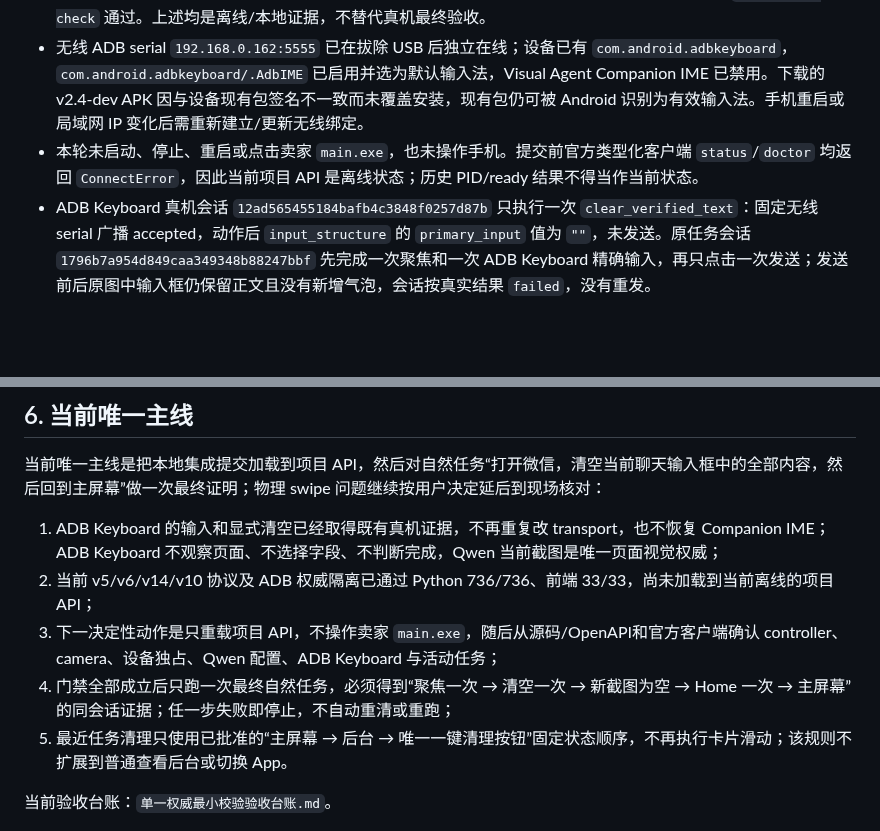
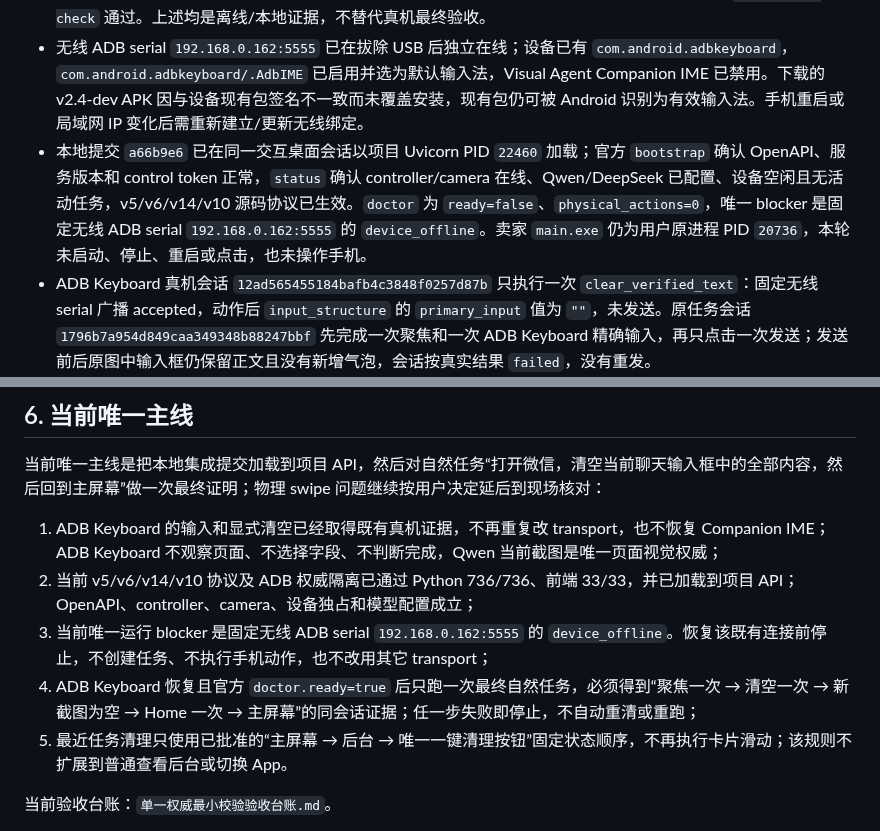
Before and after one commit to q2904047615-jpg/phone-visual-agent, a Markdown page: 项目交接文档.md, 2 parts joined by grey strips. Drawn GitHub-style; blank space fills up the shorter version.

Commit message:
docs: record loaded runtime adb blocker

```diff
--- a/项目交接文档.md
+++ b/项目交接文档.md
@@ -11,7 +11,7 @@
 - 用户于 2026-09-02 明确决定以 ADB Keyboard 替换 Visual Agent Companion IME。生产组合根、文字合同、执行器、文档和测试已切换；Companion bridge/配对/setup Python 入口及测试已删除，项目 API 不再监听 `18766`。ADB Keyboard 现在只允许固定设备/serial/IME 的只读 ready 预检和 `ADB_INPUT_B64`、`ADB_CLEAR_TEXT` 两种广播；`dumpsys`、foreground identity domain/provider 及覆盖 Qwen 当前截图结论的入口已全部从 Python 正式运行链删除。
 - 当前集成完整回归为 Python 736/736、前端 33/33；ADB 页面观察防恢复相关回归 250/250，`git diff --check` 通过。上述均是离线/本地证据，不替代真机最终验收。
 - 无线 ADB serial `192.168.0.162:5555` 已在拔除 USB 后独立在线；设备已有 `com.android.adbkeyboard`，`com.android.adbkeyboard/.AdbIME` 已启用并选为默认输入法，Visual Agent Companion IME 已禁用。下载的 v2.4-dev APK 因与设备现有包签名不一致而未覆盖安装，现有包仍可被 Android 识别为有效输入法。手机重启或局域网 IP 变化后需重新建立/更新无线绑定。
-- 本轮未启动、停止、重启或点击卖家 `main.exe`，也未操作手机。提交前官方类型化客户端 `status`/`doctor` 均返回 `ConnectError`，因此当前项目 API 是离线状态；历史 PID/ready 结果不得当作当前状态。
+- 本地提交 `a66b9e6` 已在同一交互桌面会话以项目 Uvicorn PID `22460` 加载；官方 `bootstrap` 确认 OpenAPI、服务版本和 control token 正常，`status` 确认 controller/camera 在线、Qwen/DeepSeek 已配置、设备空闲且无活动任务，v5/v6/v14/v10 源码协议已生效。`doctor` 为 `ready=false`、`physical_actions=0`，唯一 blocker 是固定无线 ADB serial `192.168.0.162:5555` 的 `device_offline`。卖家 `main.exe` 仍为用户原进程 PID `20736`，本轮未启动、停止、重启或点击，也未操作手机。
 - ADB Keyboard 真机会话 `12ad565455184bafb4c3848f0257d87b` 只执行一次 `clear_verified_text`：固定无线 serial 广播 accepted，动作后 `input_structure` 的 `primary_input` 值为 `""`，未发送。原任务会话 `1796b7a954d849caa349348b88247bbf` 先完成一次聚焦和一次 ADB Keyboard 精确输入，再只点击一次发送；发送前后原图中输入框仍保留正文且没有新增气泡，会话按真实结果 `failed`，没有重发。
 - 失败会话 `79256e54a60940f48caddc457f42a66c` 是验收设计错误：`exact_input_text` 合同只操作“当前唯一输入框”，但启动时手机处于 Launcher，任务没有可导航目标；Qwen 连续选择 `home`，本地错误地执行 9 次相同 Home。会话没有输入、清空或发送，ADB Keyboard 尚未被真实调用。当前生产守卫会在已处于 Launcher 时于下一次物理动作前停止 `home`，并保留从 App 首次返回 Launcher 的合法动作。
 - 官方 ADB Keyboard APK 保留于忽略输出目录 `poc/output/setup/adb-keyboard-v2.4-dev.apk`，大小 17,374 字节、ZIP magic `504B0304`、SHA-256 `E698ADEA5633135A067B038F9A0CF41BAA4DE09888713A81593FB2B9682CDC59`。
@@ -131,9 +131,9 @@
 当前唯一主线是把本地集成提交加载到项目 API，然后对自然任务“打开微信，清空当前聊天输入框中的全部内容，然后回到主屏幕”做一次最终证明；物理 swipe 问题继续按用户决定延后到现场核对：
 
 1. ADB Keyboard 的输入和显式清空已经取得既有真机证据，不再重复改 transport，也不恢复 Companion IME；ADB Keyboard 不观察页面、不选择字段、不判断完成，Qwen 当前截图是唯一页面视觉权威；
-2. 当前 v5/v6/v14/v10 协议及 ADB 权威隔离已通过 Python 736/736、前端 33/33，尚未加载到当前离线的项目 API；
-3. 下一决定性动作是只重载项目 API，不操作卖家 `main.exe`，随后从源码/OpenAPI和官方客户端确认 controller、camera、设备独占、Qwen 配置、ADB Keyboard 与活动任务；
-4. 门禁全部成立后只跑一次最终自然任务，必须得到“聚焦一次 → 清空一次 → 新截图为空 → Home 一次 → 主屏幕”的同会话证据；任一步失败即停止，不自动重清或重跑；
+2. 当前 v5/v6/v14/v10 协议及 ADB 权威隔离已通过 Python 736/736、前端 33/33，并已加载到项目 API；OpenAPI、controller、camera、设备独占和模型配置成立；
+3. 当前唯一运行 blocker 是固定无线 ADB serial `192.168.0.162:5555` 的 `device_offline`。恢复该既有连接前停止，不创建任务、不执行手机动作，也不改用其它 transport；
+4. ADB Keyboard 恢复且官方 `doctor.ready=true` 后只跑一次最终自然任务，必须得到“聚焦一次 → 清空一次 → 新截图为空 → Home 一次 → 主屏幕”的同会话证据；任一步失败即停止，不自动重清或重跑；
 5. 最近任务清理只使用已批准的“主屏幕 → 后台 → 唯一一键清理按钮”固定状态顺序，不再执行卡片滑动；该规则不扩展到普通查看后台或切换 App。
 
 当前验收台账：`单一权威最小校验验收台账.md`。
```
Also changed, not shown: 单一权威最小校验验收台账.md (+5 -5 lines).
